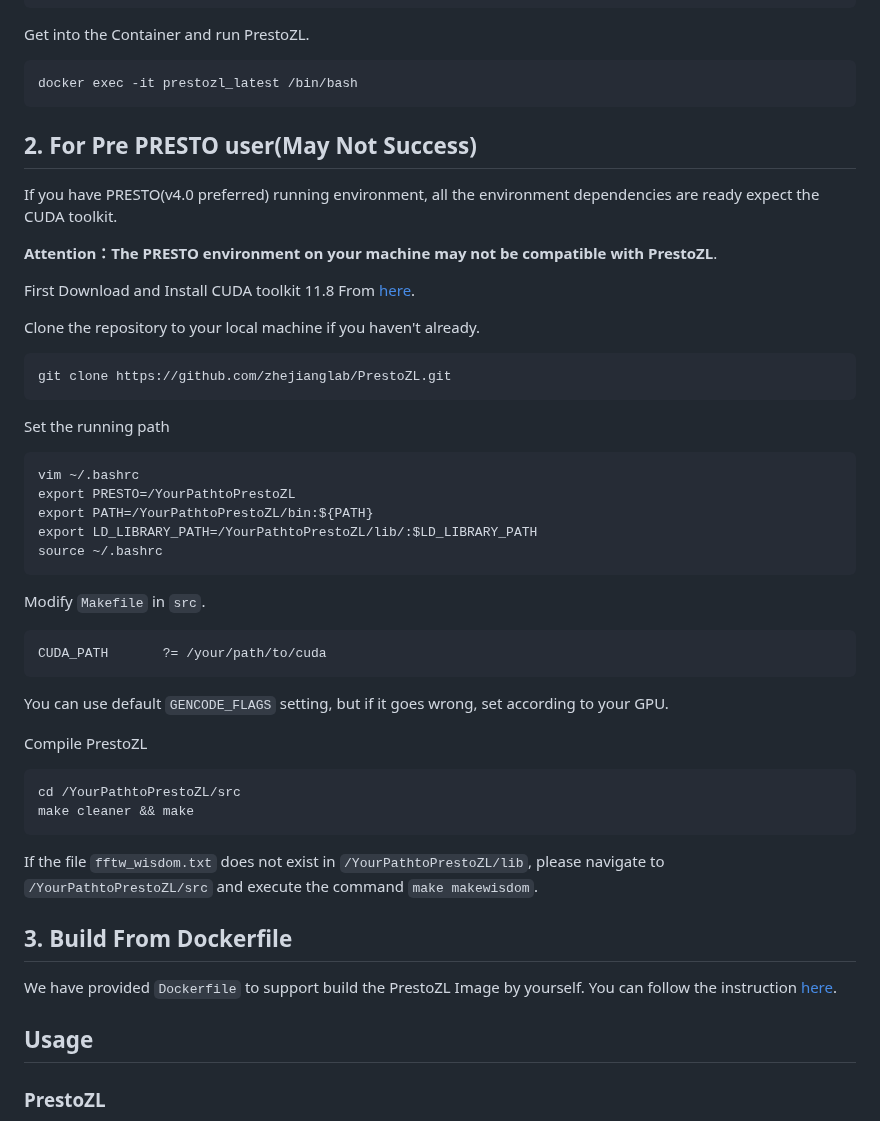
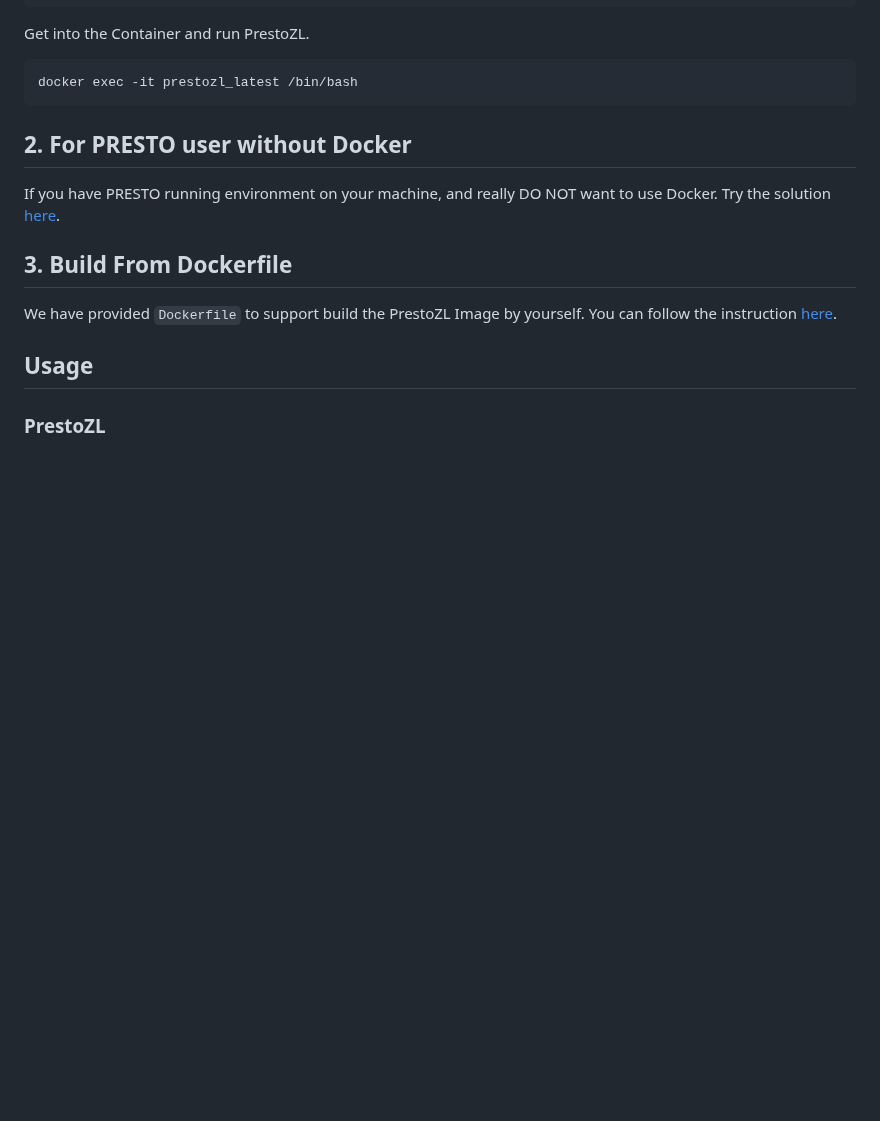
Before and after one commit to zhejianglab/PrestoZL, a Markdown page: README.md, the part around the change. Drawn GitHub-style; blank space fills up the shorter version.

````diff
--- a/README.md
+++ b/README.md
@@ -45,39 +45,9 @@ Get into the Container and run PrestoZL.
 docker exec -it prestozl_latest /bin/bash
 ```
 
-## 2. For Pre PRESTO user(May Not Success)
-If you have PRESTO(v4.0 preferred) running environment, all the environment dependencies are ready expect the CUDA toolkit.
+## 2. For PRESTO user without Docker
+If you have PRESTO running environment on your machine, and really DO NOT want to use Docker. Try the solution [here](https://github.com/zhejianglab/PrestoZL/blob/main/prestouserinstall.md).
 
-**Attention：The PRESTO environment on your machine may not be compatible with PrestoZL**.
-
-First Download and Install CUDA toolkit 11.8 From [here](https://developer.nvidia.com/cuda-11-8-0-download-archive).
-
-Clone the repository to your local machine if you haven't already.
-```
-git clone https://github.com/zhejianglab/PrestoZL.git
-```
-
-Set the running path
-```
-vim ~/.bashrc
-export PRESTO=/YourPathtoPrestoZL
-export PATH=/YourPathtoPrestoZL/bin:${PATH}
-export LD_LIBRARY_PATH=/YourPathtoPrestoZL/lib/:$LD_LIBRARY_PATH
-source ~/.bashrc
-```
-
-Modify `Makefile` in `src`.
-```
-CUDA_PATH       ?= /your/path/to/cuda
-```
-You can use default `GENCODE_FLAGS` setting, but if it goes wrong, set according to your GPU.
-
-Compile PrestoZL
-```
-cd /YourPathtoPrestoZL/src
-make cleaner && make
-```
-If the file `fftw_wisdom.txt` does not exist in `/YourPathtoPrestoZL/lib`, please navigate to `/YourPathtoPrestoZL/src` and execute the command `make makewisdom`.
 
 ## 3. Build From Dockerfile
 We have provided `Dockerfile` to support build the PrestoZL Image by yourself. You can follow the instruction [here](https://github.com/zhejianglab/PrestoZL/blob/main/Build%20From%20Docker%20Image.MD).
````
